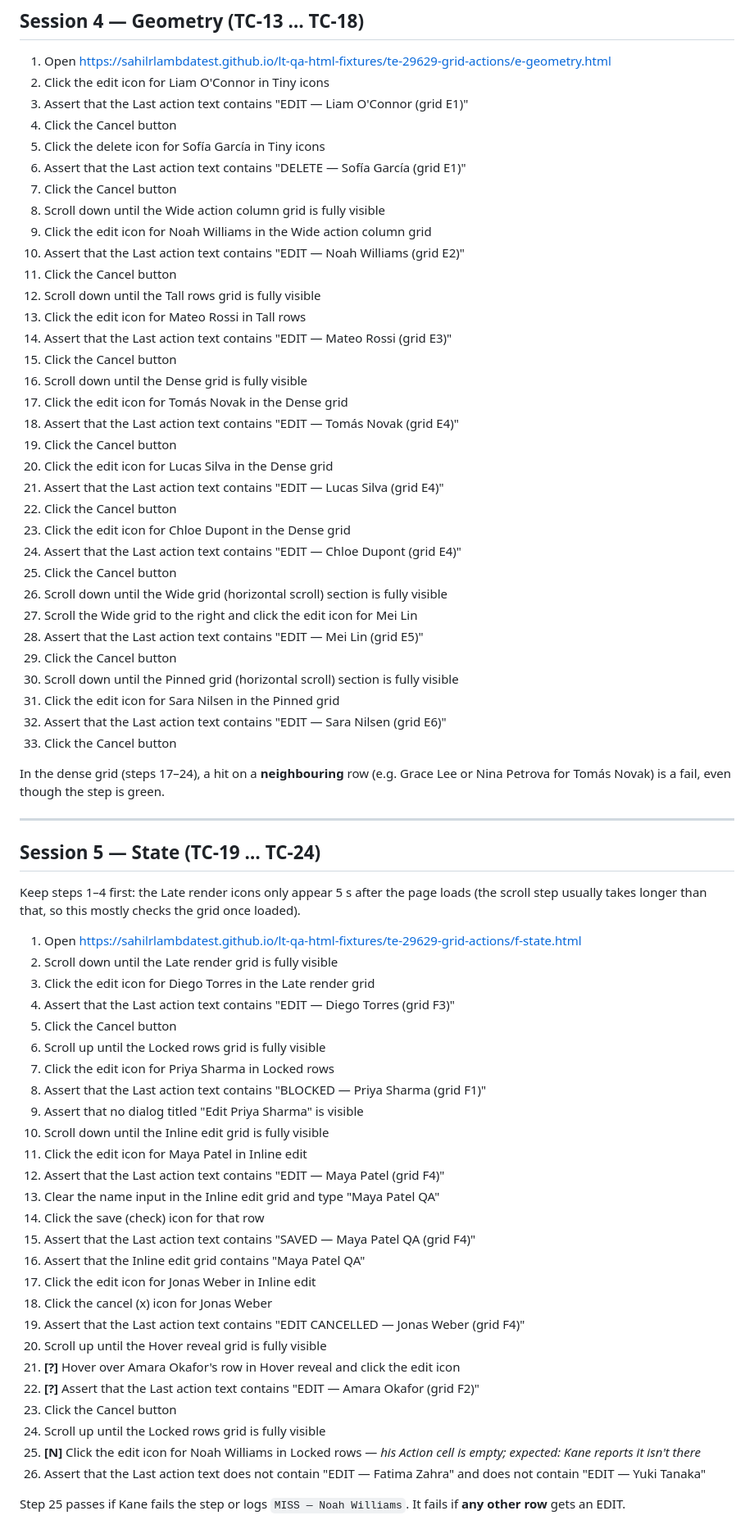
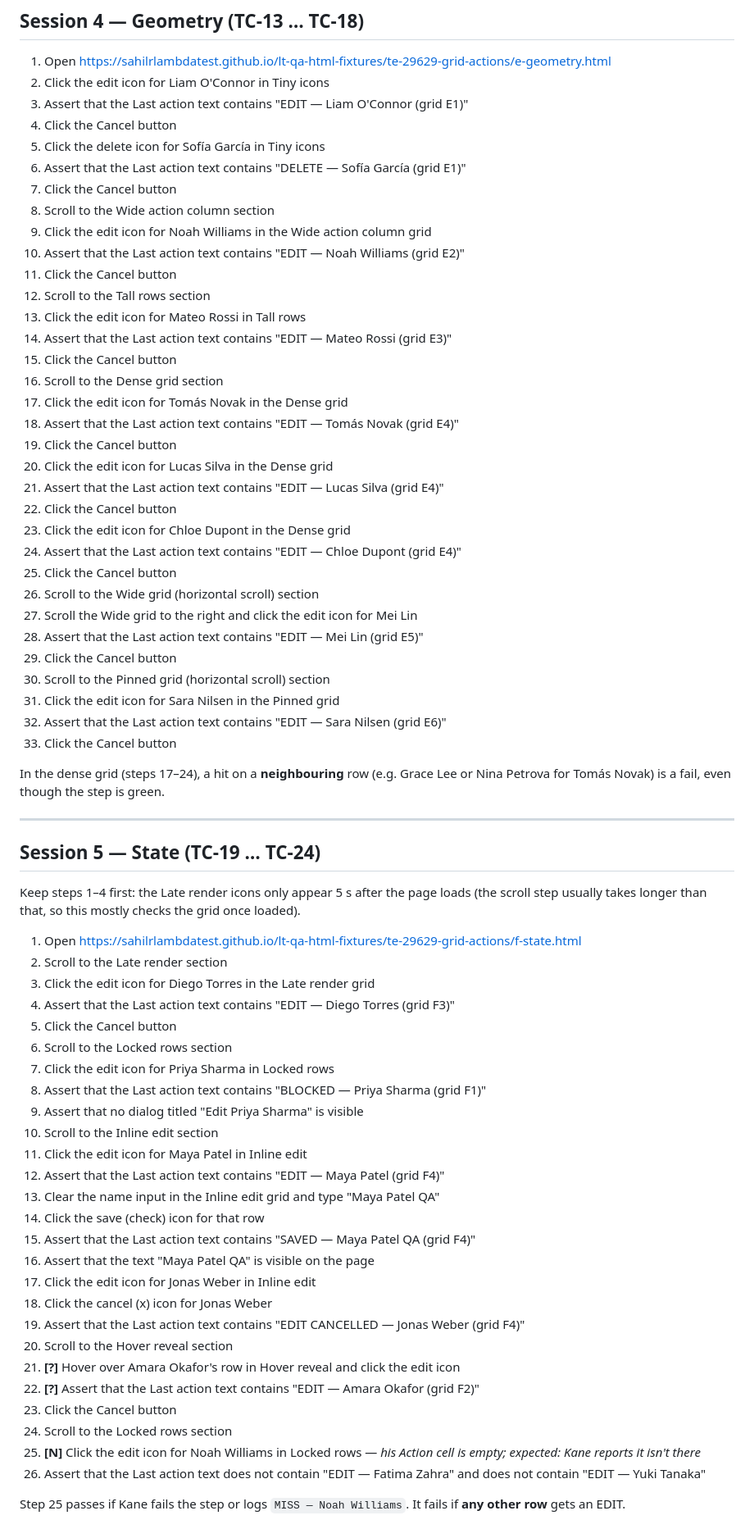
Before and after one commit to sahilrlambdatest/lt-qa-html-fixtures, a Markdown page: te-29629-grid-actions/AUTHORING-STEPS.md, the part around one of its changes. Shown at 82% size. GitHub-like rendering.

```diff
--- a/te-29629-grid-actions/AUTHORING-STEPS.md
+++ b/te-29629-grid-actions/AUTHORING-STEPS.md
@@ -127,15 +127,15 @@ Pre-fix, step 9 logs `DOWNLOAD — Amara Okafor` (the middle of the cell is the
 5. Click the delete icon for Sofía García in Tiny icons
 6. Assert that the Last action text contains "DELETE — Sofía García (grid E1)"
 7. Click the Cancel button
-8. Scroll down until the Wide action column grid is fully visible
+8. Scroll to the Wide action column section
 9. Click the edit icon for Noah Williams in the Wide action column grid
 10. Assert that the Last action text contains "EDIT — Noah Williams (grid E2)"
 11. Click the Cancel button
-12. Scroll down until the Tall rows grid is fully visible
+12. Scroll to the Tall rows section
 13. Click the edit icon for Mateo Rossi in Tall rows
 14. Assert that the Last action text contains "EDIT — Mateo Rossi (grid E3)"
 15. Click the Cancel button
-16. Scroll down until the Dense grid is fully visible
+16. Scroll to the Dense grid section
 17. Click the edit icon for Tomás Novak in the Dense grid
 18. Assert that the Last action text contains "EDIT — Tomás Novak (grid E4)"
 19. Click the Cancel button
@@ -145,11 +145,11 @@ Pre-fix, step 9 logs `DOWNLOAD — Amara Okafor` (the middle of the cell is the
 23. Click the edit icon for Chloe Dupont in the Dense grid
 24. Assert that the Last action text contains "EDIT — Chloe Dupont (grid E4)"
 25. Click the Cancel button
-26. Scroll down until the Wide grid (horizontal scroll) section is fully visible
+26. Scroll to the Wide grid (horizontal scroll) section
 27. Scroll the Wide grid to the right and click the edit icon for Mei Lin
 28. Assert that the Last action text contains "EDIT — Mei Lin (grid E5)"
 29. Click the Cancel button
-30. Scroll down until the Pinned grid (horizontal scroll) section is fully visible
+30. Scroll to the Pinned grid (horizontal scroll) section
 31. Click the edit icon for Sara Nilsen in the Pinned grid
 32. Assert that the Last action text contains "EDIT — Sara Nilsen (grid E6)"
 33. Click the Cancel button
@@ -163,29 +163,29 @@ In the dense grid (steps 17–24), a hit on a **neighbouring** row (e.g. Grace L
 Keep steps 1–4 first: the Late render icons only appear 5 s after the page loads (the scroll step usually takes longer than that, so this mostly checks the grid once loaded).
 
 1. Open https://sahilrlambdatest.github.io/lt-qa-html-fixtures/te-29629-grid-actions/f-state.html
-2. Scroll down until the Late render grid is fully visible
+2. Scroll to the Late render section
 3. Click the edit icon for Diego Torres in the Late render grid
 4. Assert that the Last action text contains "EDIT — Diego Torres (grid F3)"
 5. Click the Cancel button
-6. Scroll up until the Locked rows grid is fully visible
+6. Scroll to the Locked rows section
 7. Click the edit icon for Priya Sharma in Locked rows
 8. Assert that the Last action text contains "BLOCKED — Priya Sharma (grid F1)"
 9. Assert that no dialog titled "Edit Priya Sharma" is visible
-10. Scroll down until the Inline edit grid is fully visible
+10. Scroll to the Inline edit section
 11. Click the edit icon for Maya Patel in Inline edit
 12. Assert that the Last action text contains "EDIT — Maya Patel (grid F4)"
 13. Clear the name input in the Inline edit grid and type "Maya Patel QA"
 14. Click the save (check) icon for that row
 15. Assert that the Last action text contains "SAVED — Maya Patel QA (grid F4)"
-16. Assert that the Inline edit grid contains "Maya Patel QA"
+16. Assert that the text "Maya Patel QA" is visible on the page
 17. Click the edit icon for Jonas Weber in Inline edit
 18. Click the cancel (x) icon for Jonas Weber
 19. Assert that the Last action text contains "EDIT CANCELLED — Jonas Weber (grid F4)"
-20. Scroll up until the Hover reveal grid is fully visible
+20. Scroll to the Hover reveal section
 21. **[?]** Hover over Amara Okafor's row in Hover reveal and click the edit icon
 22. **[?]** Assert that the Last action text contains "EDIT — Amara Okafor (grid F2)"
 23. Click the Cancel button
-24. Scroll up until the Locked rows grid is fully visible
+24. Scroll to the Locked rows section
 25. **[N]** Click the edit icon for Noah Williams in Locked rows — *his Action cell is empty; expected: Kane reports it isn't there*
 26. Assert that the Last action text does not contain "EDIT — Fatima Zahra" and does not contain "EDIT — Yuki Tanaka"
 
```
Also changed, not shown: other parts of te-29629-grid-actions/AUTHORING-STEPS.md (+11 -11 lines).
